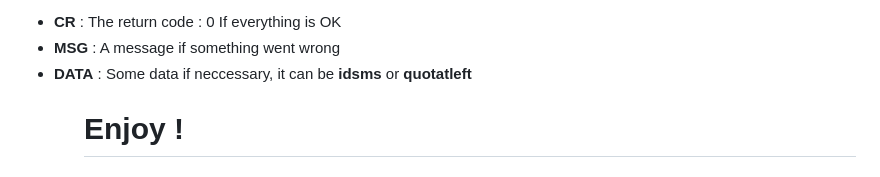
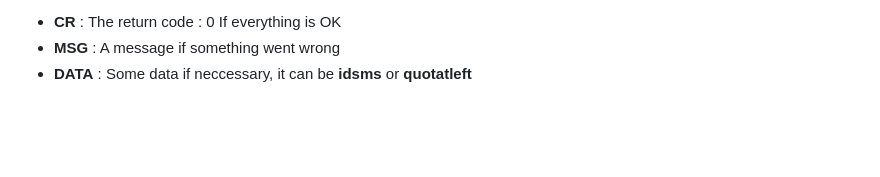
Before and after one commit to cdr60/smsapi, a Markdown page: README.md, the part around one of its changes. Drawn GitHub-style; blank space fills up the shorter version.

```diff
--- a/README.md
+++ b/README.md
@@ -114,5 +114,3 @@ Theses informations are in XML format and UTF-8 encoded. You will find :
   <li><b>MSG</b> : A message if something went wrong</li>
   <li><b>DATA</b> : Some data if neccessary, it can be <b>idsms</b> or <b>quotatleft</b></li>
 <ul>
-
-# Enjoy !
```
Also changed, not shown: other parts of README.md (+2 -2 lines).
